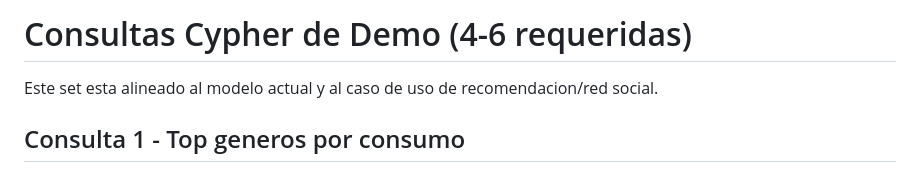
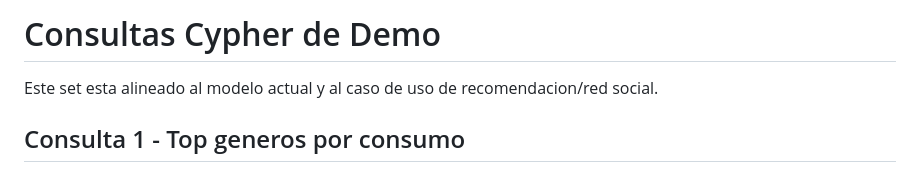
Before and after one commit to AngelEsquit/PRY2-DB2, a Markdown page: consultas/01_consultas_cypher_demo.md, the part around the change. GitHub-like rendering.

```diff
--- a/consultas/01_consultas_cypher_demo.md
+++ b/consultas/01_consultas_cypher_demo.md
@@ -1,4 +1,4 @@
-# Consultas Cypher de Demo (4-6 requeridas)
+# Consultas Cypher de Demo
 
 Este set esta alineado al modelo actual y al caso de uso de recomendacion/red social.
 
```
